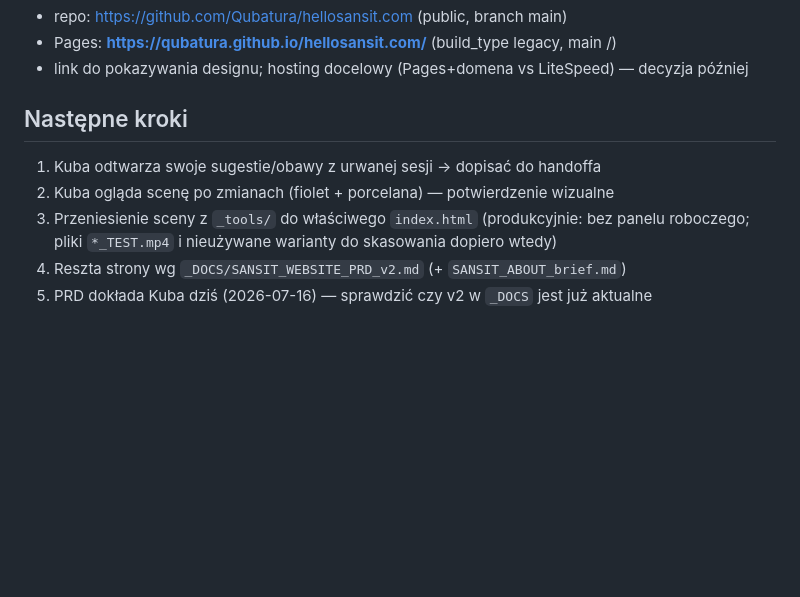
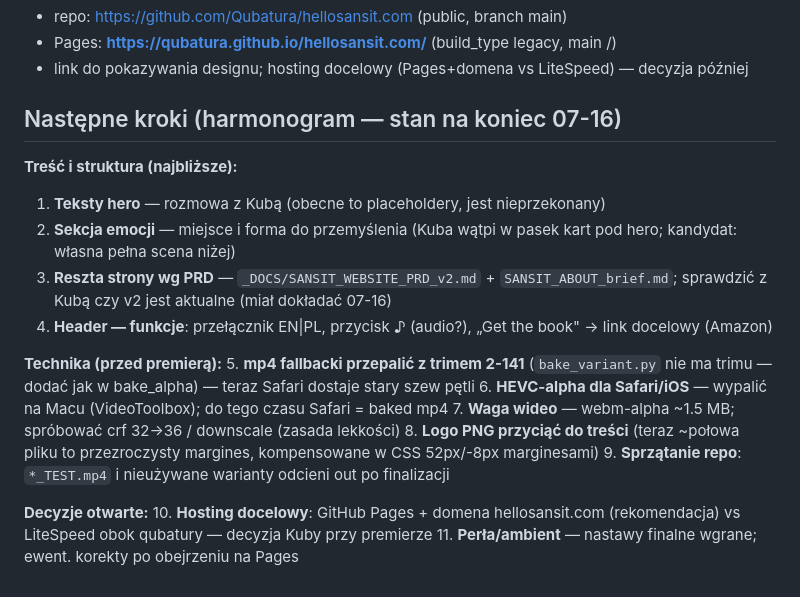
Before and after one commit to Qubatura/hellosansit.com, a Markdown page: SESSION-2026-07-16.md, the part around the change. Rendered like a GitHub page; blank space fills up the shorter version.

Commit message:
Handoff: skonsolidowany harmonogram następnych kroków
Co-Authored-By: Claude Opus 4.8 <noreply@anthropic.com>

```diff
--- a/SESSION-2026-07-16.md
+++ b/SESSION-2026-07-16.md
@@ -157,10 +157,28 @@ teksty hero wciąż do rozmowy.
 - Pages: **https://qubatura.github.io/hellosansit.com/** (build_type legacy, main /)
 - link do pokazywania designu; hosting docelowy (Pages+domena vs LiteSpeed) — decyzja później
 
-## Następne kroki
-1. Kuba odtwarza swoje sugestie/obawy z urwanej sesji → dopisać do handoffa
-2. Kuba ogląda scenę po zmianach (fiolet + porcelana) — potwierdzenie wizualne
-3. Przeniesienie sceny z `_tools/` do właściwego `index.html` (produkcyjnie: bez panelu
-   roboczego; pliki `*_TEST.mp4` i nieużywane warianty do skasowania dopiero wtedy)
-4. Reszta strony wg `_DOCS/SANSIT_WEBSITE_PRD_v2.md` (+ `SANSIT_ABOUT_brief.md`)
-5. PRD dokłada Kuba dziś (2026-07-16) — sprawdzić czy v2 w `_DOCS` jest już aktualne
+## Następne kroki (harmonogram — stan na koniec 07-16)
+
+**Treść i struktura (najbliższe):**
+1. **Teksty hero** — rozmowa z Kubą (obecne to placeholdery, jest nieprzekonany)
+2. **Sekcja emocji** — miejsce i forma do przemyślenia (Kuba wątpi w pasek kart pod hero;
+   kandydat: własna pełna scena niżej)
+3. **Reszta strony wg PRD** — `_DOCS/SANSIT_WEBSITE_PRD_v2.md` + `SANSIT_ABOUT_brief.md`;
+   sprawdzić z Kubą czy v2 jest aktualne (miał dokładać 07-16)
+4. **Header — funkcje**: przełącznik EN|PL, przycisk ♪ (audio?), „Get the book" → link
+   docelowy (Amazon)
+
+**Technika (przed premierą):**
+5. **mp4 fallbacki przepalić z trimem 2-141** (`bake_variant.py` nie ma trimu — dodać
+   jak w bake_alpha) — teraz Safari dostaje stary szew pętli
+6. **HEVC-alpha dla Safari/iOS** — wypalić na Macu (VideoToolbox); do tego czasu
+   Safari = baked mp4
+7. **Waga wideo** — webm-alpha ~1.5 MB; spróbować crf 32→36 / downscale (zasada lekkości)
+8. **Logo PNG przyciąć do treści** (teraz ~połowa pliku to przezroczysty margines,
+   kompensowane w CSS 52px/-8px marginesami)
+9. **Sprzątanie repo**: `*_TEST.mp4` i nieużywane warianty odcieni out po finalizacji
+
+**Decyzje otwarte:**
+10. **Hosting docelowy**: GitHub Pages + domena hellosansit.com (rekomendacja) vs
+    LiteSpeed obok qubatury — decyzja Kuby przy premierze
+11. **Perła/ambient** — nastawy finalne wgrane; ewent. korekty po obejrzeniu na Pages
```
